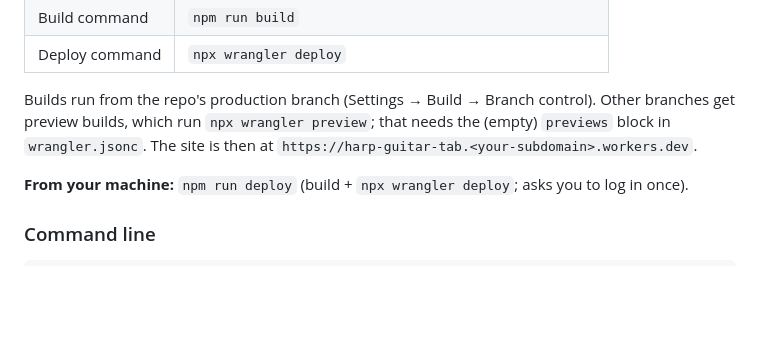
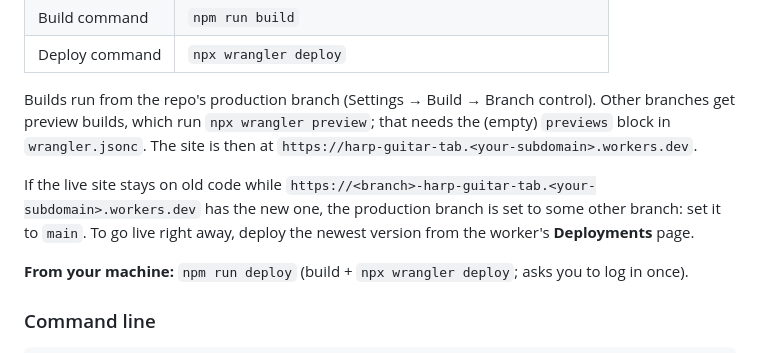
Before and after one commit to Blueslikehail/claude-projects, a Markdown page: projects/harp-guitar-tab/README.md, the part around the change. GitHub-like rendering; blank space fills up the shorter version.

Commit message:
harp-guitar-tab: README note on production branch vs preview URLs (#6)
Claude-Session: https://claude.ai/code/session_019QY7bGydNuqY9g7nbW4eeQ

Co-authored-by: Claude <noreply@anthropic.com>

```diff
--- a/projects/harp-guitar-tab/README.md
+++ b/projects/harp-guitar-tab/README.md
@@ -200,6 +200,10 @@ branches get preview builds, which run `npx wrangler preview`; that needs the (e
 `previews` block in `wrangler.jsonc`.
 The site is then at `https://harp-guitar-tab.<your-subdomain>.workers.dev`.
 
+If the live site stays on old code while `https://<branch>-harp-guitar-tab.<your-subdomain>.workers.dev`
+has the new one, the production branch is set to some other branch: set it to `main`. To go live
+right away, deploy the newest version from the worker's **Deployments** page.
+
 **From your machine:** `npm run deploy` (build + `npx wrangler deploy`; asks you to log in once).
 
 ### Command line
```
